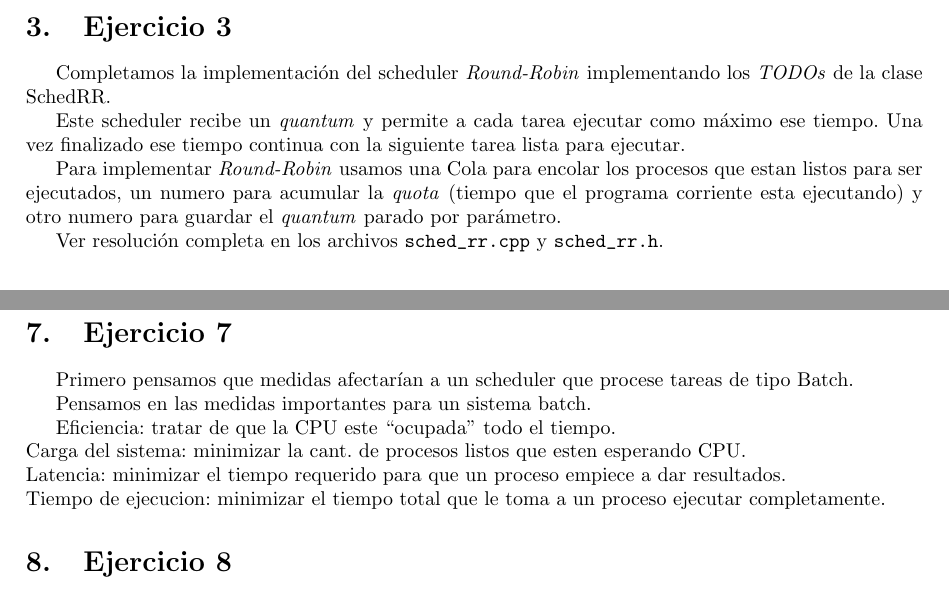
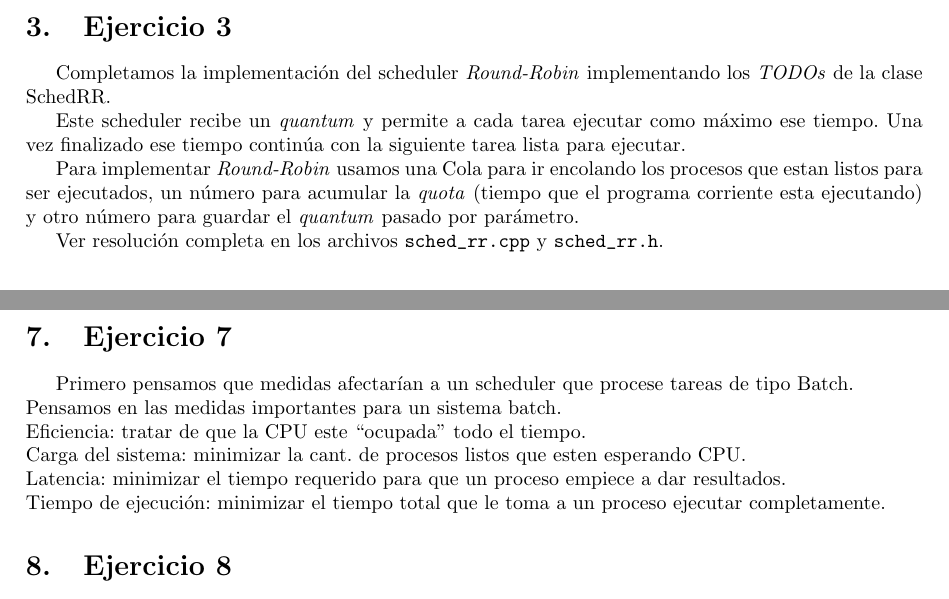
Before and after one commit to cengler/ubuntu-tp-2011, a LaTeX document (tp1/informe/Informe.tex, which reads tp1/informe/parte2.tex, tp1/informe/parte3.tex): two parts of pages 4 and 6 of 8, joined at a grey line, cut so that both start at the same text. Compiled offline with pdfLaTeX.

Commit message:
Correcciones de ortografica.

```diff
--- a/tp1/informe/parte2.tex
+++ b/tp1/informe/parte2.tex
@@ -7,9 +7,9 @@
 
 Completamos la implementaci\'on del scheduler \rr implementando los \textit{TODOs} de la clase SchedRR.
 
-Este scheduler recibe un \quantum y permite a cada tarea ejecutar como m\'aximo ese tiempo. Una vez finalizado ese tiempo continua con la siguiente tarea lista para ejecutar.
+Este scheduler recibe un \quantum y permite a cada tarea ejecutar como m\'aximo ese tiempo. Una vez finalizado ese tiempo contin\'ua con la siguiente tarea lista para ejecutar.
 
-Para implementar \rr usamos una Cola para encolar los procesos que estan listos para ser ejecutados, un numero para acumular la \quota (tiempo que el programa corriente esta ejecutando) y otro numero para guardar el \quantum parado por par\'ametro.
+Para implementar \rr usamos una Cola para ir encolando los procesos que estan listos para ser ejecutados, un n\'umero para acumular la \quota (tiempo que el programa corriente esta ejecutando) y otro n\'umero para guardar el \quantum pasado por par\'ametro.
 
 Ver resoluci\'on completa en los archivos \verb|sched_rr.cpp| y \verb|sched_rr.h|.
 
--- a/tp1/informe/parte3.tex
+++ b/tp1/informe/parte3.tex
@@ -33,14 +33,12 @@ void TaskBatch(vector<int> params) {
 
 \section{Ejercicio 7}
 
-Primero pensamos que medidas afectar\'ian a un scheduler que procese tareas de tipo Batch.
-
-Pensamos en las medidas importantes para un sistema batch.
-
+Primero pensamos que medidas afectar\'ian a un scheduler que procese tareas de tipo Batch.\\
+Pensamos en las medidas importantes para un sistema batch.\\
 Eficiencia: tratar de que la CPU este ``ocupada'' todo el tiempo.\\
 Carga del sistema: minimizar la cant. de procesos listos que esten esperando CPU.\\
 Latencia: minimizar el tiempo requerido para que un proceso empiece a dar resultados.\\
-Tiempo de ejecucion: minimizar el tiempo total que le toma a un proceso ejecutar completamente.
+Tiempo de ejecuci\'on: minimizar el tiempo total que le toma a un proceso ejecutar completamente.
 
 \section{Ejercicio 8}
 
```
Also changed, not shown: tp1/informe/parte2.tex (4 more changed lines).
